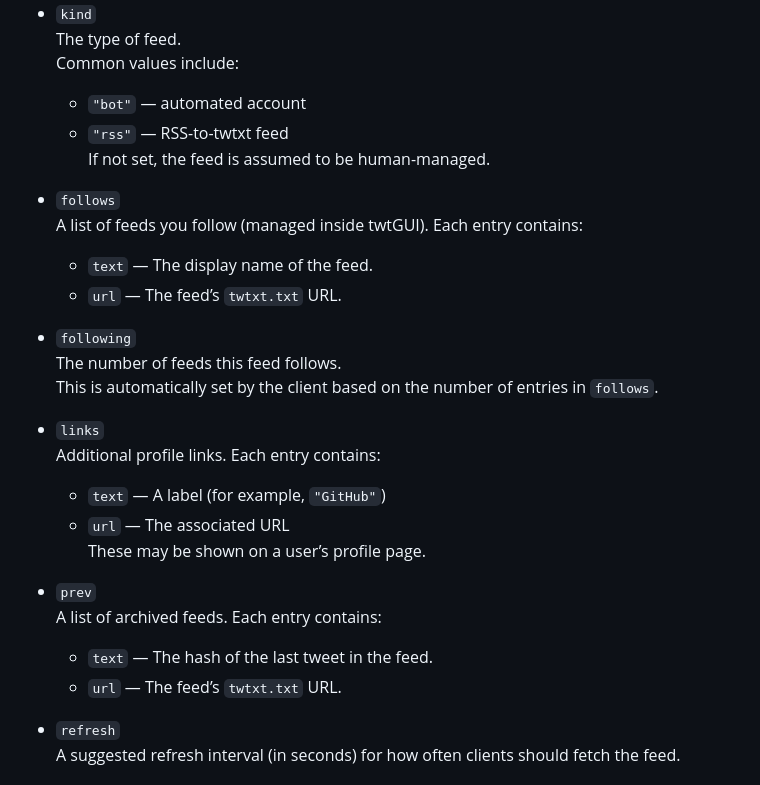
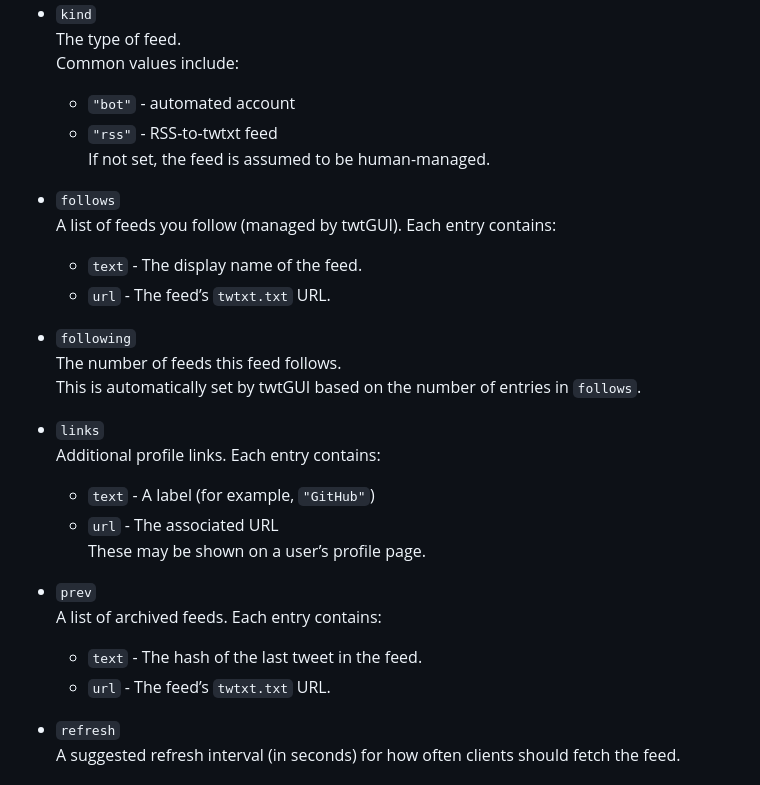
Before and after one commit to taxevaiden/twtGUI, a Markdown page: README.md, the part around one of its changes. Drawn GitHub-style.

```diff
--- a/README.md
+++ b/README.md
@@ -73,29 +91,29 @@ These values are stored locally in `config.toml`, and will be automatically writ
 - `kind`
   The type of feed.
   Common values include:
-  - `"bot"` — automated account
-  - `"rss"` — RSS-to-twtxt feed
+  - `"bot"` - automated account
+  - `"rss"` - RSS-to-twtxt feed
   If not set, the feed is assumed to be human-managed.
 
 - `follows`
-  A list of feeds you follow (managed inside twtGUI). Each entry contains:
-  - `text` — The display name of the feed.
-  - `url` — The feed’s `twtxt.txt` URL.
+  A list of feeds you follow (managed by twtGUI). Each entry contains:
+  - `text` - The display name of the feed.
+  - `url` - The feed’s `twtxt.txt` URL.
 
 - `following`
   The number of feeds this feed follows.
-  This is automatically set by the client based on the number of entries in `follows`.
+  This is automatically set by twtGUI based on the number of entries in `follows`.
 
 - `links`
   Additional profile links. Each entry contains:
-  - `text` — A label (for example, `"GitHub"`)
-  - `url` — The associated URL
+  - `text` - A label (for example, `"GitHub"`)
+  - `url` - The associated URL
   These may be shown on a user’s profile page.
 
 - `prev`
   A list of archived feeds. Each entry contains:
-  - `text` — The hash of the last tweet in the feed.
-  - `url` — The feed’s `twtxt.txt` URL.
+  - `text` - The hash of the last tweet in the feed.
+  - `url` - The feed’s `twtxt.txt` URL.
 
 - `refresh`
   A suggested refresh interval (in seconds) for how often clients should fetch the feed.
```
Also changed, not shown: other parts of README.md (+24 -19 lines), assets/client.png, 2 other files.
